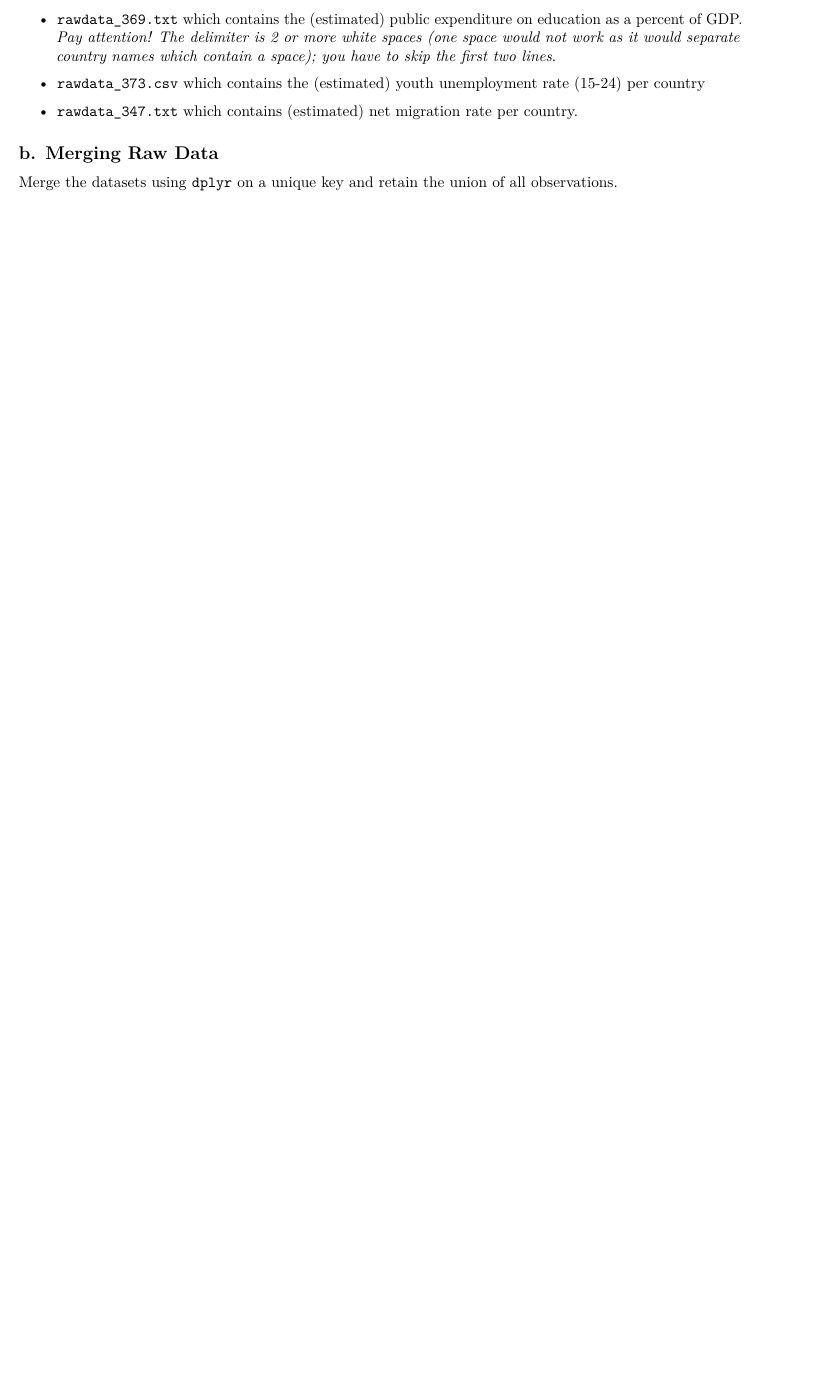
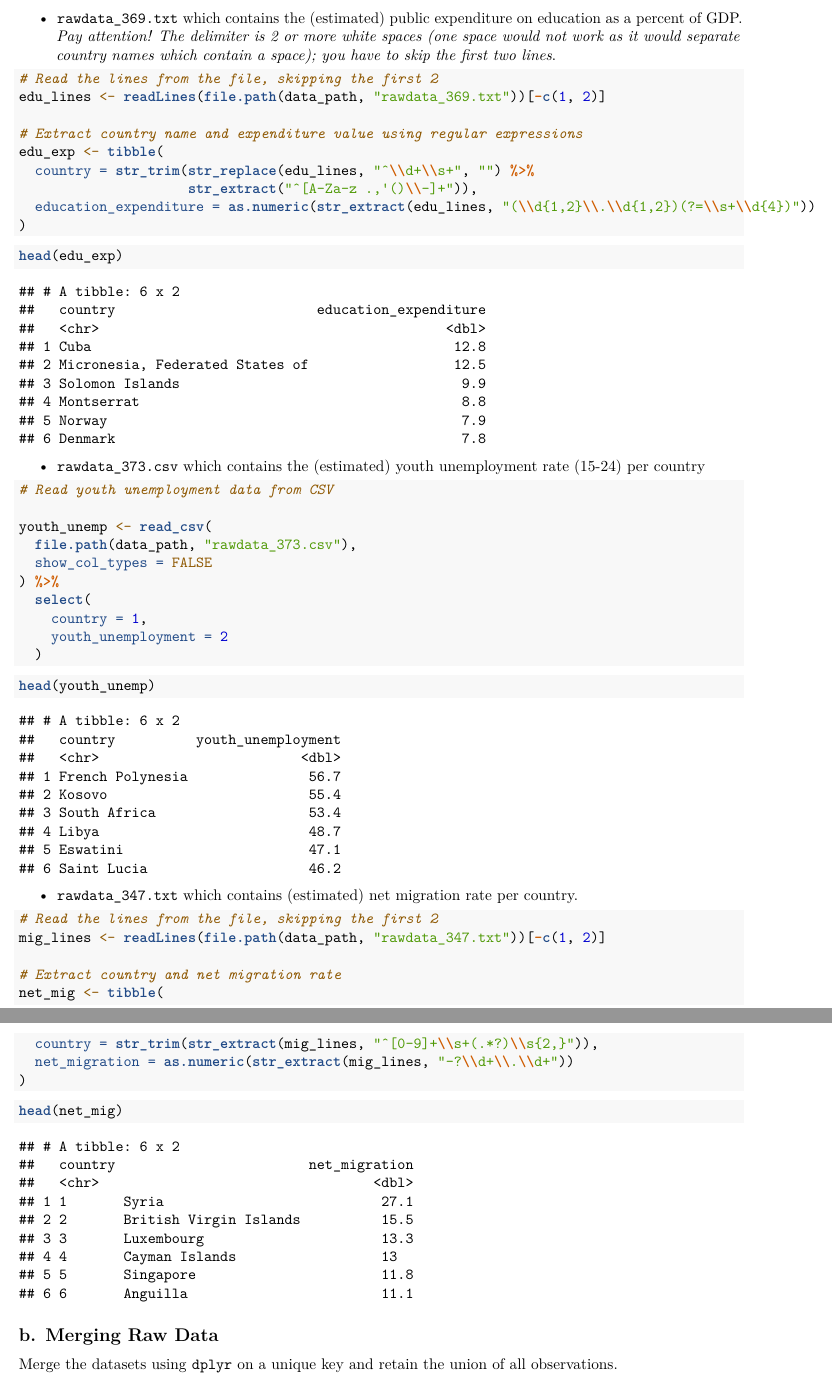
Before and after one commit to benicio-daniel/StatCompTeam47, an R Markdown document (src/Case_Study_2/analysis.Rmd): part of page 1 of 3 before the commit and two parts of pages 2 and 3 of 4 after it, the two joined at a grey line, cut so that both start at the same text, the shorter picture padded with empty space. Rendered offline with R 4.5, knitr and Pandoc, then LaTeX, with nearby package versions.

Commit message:
Finished task a and b: imported and cleaned raw datasets

````diff
--- a/src/Case_Study_2/analysis.Rmd
+++ b/src/Case_Study_2/analysis.Rmd
@@ -30,12 +35,63 @@ Load the following datasets from TUWEL and ensure that missing values are handle
+data_path <- "data"
+# data_path <- "src/Case_Study_2/data" anscheidnend für knit
+```
 
   * `rawdata_369.txt` which contains the (estimated)  public expenditure on education as a percent of GDP. *Pay attention! The delimiter is 2 or more white spaces (one space would not work as it would separate country names which contain a space); you have to skip the first two lines*.
 
+```{r import-edu-clean}
+# Read the lines from the file, skipping the first 2
+edu_lines <- readLines(file.path(data_path, "rawdata_369.txt"))[-c(1, 2)]
+
+# Extract country name and expenditure value using regular expressions
+edu_exp <- tibble(
+  country = str_trim(str_replace(edu_lines, "^\\d+\\s+", "") %>%
+                     str_extract("^[A-Za-z .,'()\\-]+")),
+  education_expenditure = as.numeric(str_extract(edu_lines, "(\\d{1,2}\\.\\d{1,2})(?=\\s+\\d{4})"))
+)
+```
+
+```{r Bsp}
+head(edu_exp)
+```
+
   * `rawdata_373.csv` which contains the (estimated) youth unemployment rate (15-24) per country
+
+```{r import-unemployment}
+# Read youth unemployment data from CSV
+
+youth_unemp <- read_csv(
+  file.path(data_path, "rawdata_373.csv"),
+  show_col_types = FALSE
+) %>%
+  select(
+    country = 1,
+    youth_unemployment = 2
+  )
+```
+
+```{r Bsp}
+head(youth_unemp)
+```
 
   * `rawdata_347.txt`  which contains (estimated) net migration rate per country.
 
+```{r import-migration}
+# Read the lines from the file, skipping the first 2
+mig_lines <- readLines(file.path(data_path, "rawdata_347.txt"))[-c(1, 2)]
+
+# Extract country and net migration rate
+net_mig <- tibble(
+  country = str_trim(str_extract(mig_lines, "^[0-9]+\\s+(.*?)\\s{2,}")),
+  net_migration = as.numeric(str_extract(mig_lines, "-?\\d+\\.\\d+"))
+)
+```
+
+```{r Bsp}
+head(net_mig)
+```
 
 ## b. Merging Raw Data
 
 Merge the datasets using `dplyr` on a unique key and retain the union of all observations.
 
+```{r merge-data}
````
Also changed, not shown: src/Case_Study_2/analysis.Rmd (22 more changed lines).
